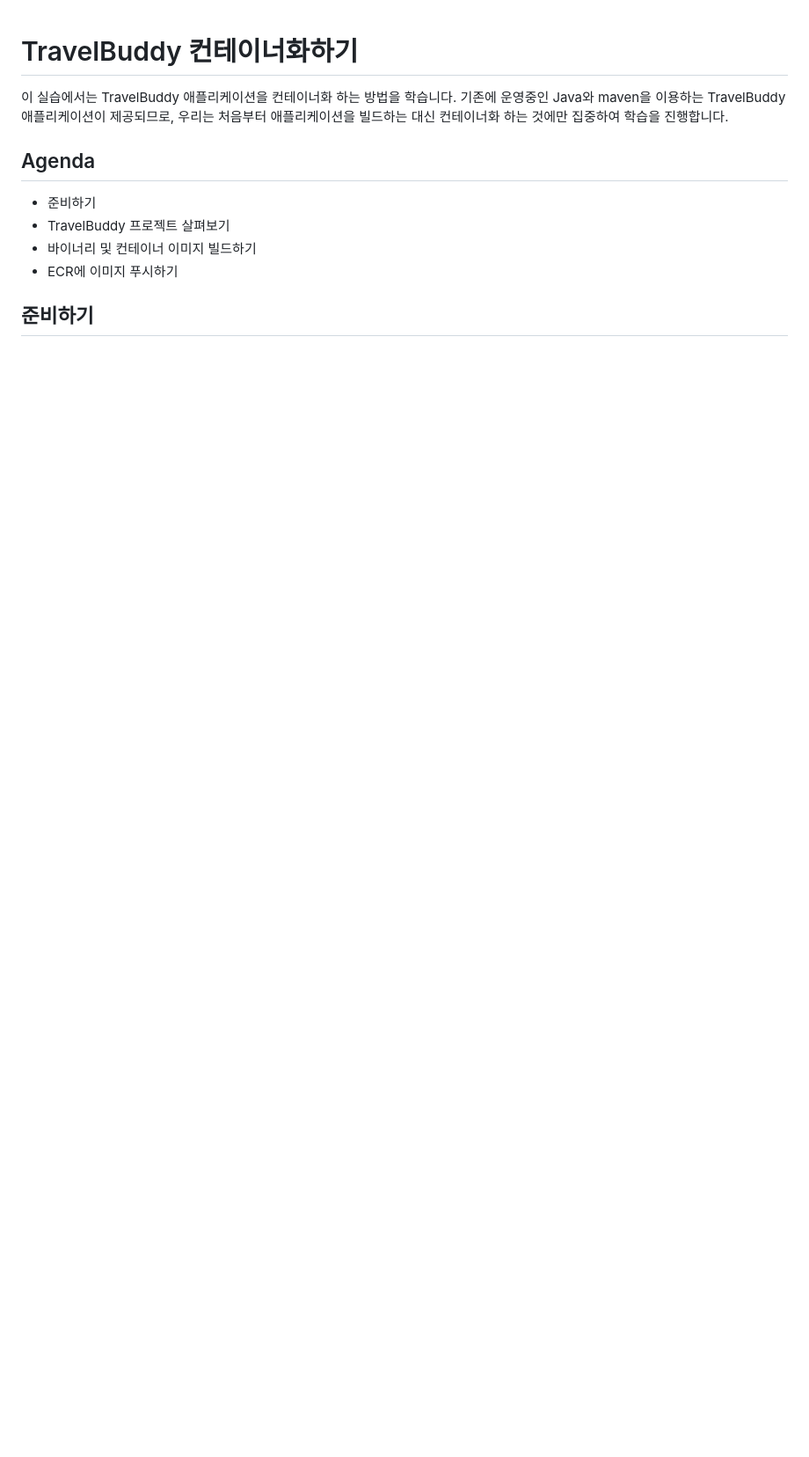
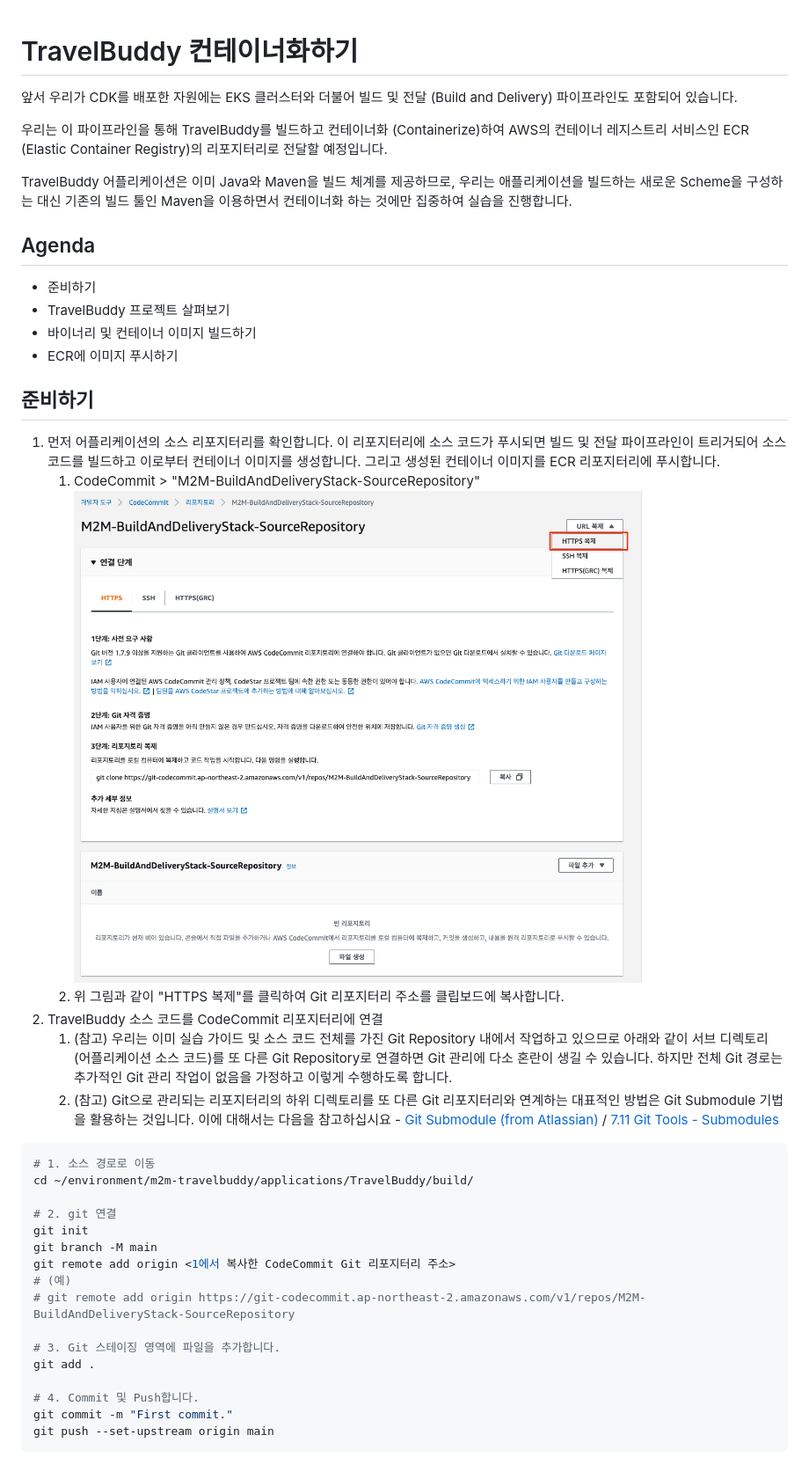
Before and after one commit to shkim4u/m2m-travelbuddy, a Markdown page: docs/containerize.md, the part around the change printed below. Shown: that part at 88% size. GitHub-like rendering; pictures changed too: docs/assets/build-codecommit-repository.png (added); blank space fills up the shorter version.

Commit message:
Added some graphics and modified some markdown.

````diff
--- a/docs/containerize.md
+++ b/docs/containerize.md
@@ -1,12 +1,40 @@
 # TravelBuddy 컨테이너화하기
+앞서 우리가 CDK를 배포한 자원에는 EKS 클러스터와 더불어 빌드 및 전달 (Build and Delivery) 파이프라인도 포함되어 있습니다.
 
-이 실습에서는 TravelBuddy 애플리케이션을 컨테이너화 하는 방법을 학습니다. 기존에 운영중인 Java와 maven을 이용하는 TravelBuddy 애플리케이션이 제공되므로, 우리는 처음부터 애플리케이션을 빌드하는 대신 컨테이너화 하는 것에만 집중하여 학습을 진행합니다.
+우리는 이 파이프라인을 통해 TravelBuddy를 빌드하고 컨테이너화 (Containerize)하여 AWS의 컨테이너 레지스트리 서비스인 ECR (Elastic Container Registry)의 리포지터리로 전달할 예정입니다.
+
+TravelBuddy 어플리케이션은 이미 Java와 Maven을 빌드 체계를 제공하므로, 우리는 애플리케이션을 빌드하는 새로운 Scheme을 구성하는 대신 기존의 빌드 툴인 Maven을 이용하면서 컨테이너화 하는 것에만 집중하여 실습을 진행합니다.
 
 ## Agenda
-
 - 준비하기
 - TravelBuddy 프로젝트 살펴보기
 - 바이너리 및 컨테이너 이미지 빌드하기
 - ECR에 이미지 푸시하기
 
 ## 준비하기
+1. 먼저 어플리케이션의 소스 리포지터리를 확인합니다. 이 리포지터리에 소스 코드가 푸시되면 빌드 및 전달 파이프라인이 트리거되어 소스 코드를 빌드하고 이로부터 컨테이너 이미지를 생성합니다. 그리고 생성된 컨테이너 이미지를 ECR 리포지터리에 푸시합니다.
+   1. CodeCommit > "M2M-BuildAndDeliveryStack-SourceRepository"
+   ![빌드 CodeCommit 리포지터리](./assets/build-codecommit-repository.png)
+   2. 위 그림과 같이 "HTTPS 복제"를 클릭하여 Git 리포지터리 주소를 클립보드에 복사합니다.
+2. TravelBuddy 소스 코드를 CodeCommit 리포지터리에 연결
+   1. (참고) 우리는 이미 실습 가이드 및 소스 코드 전체를 가진 Git Repository 내에서 작업하고 있으므로 아래와 같이 서브 디렉토리 (어플리케이션 소스 코드)를 또 다른 Git Repository로 연결하면 Git 관리에 다소 혼란이 생길 수 있습니다. 하지만 전체 Git 경로는 추가적인 Git 관리 작업이 없음을 가정하고 이렇게 수행하도록 합니다.
+   2. (참고) Git으로 관리되는 리포지터리의 하위 디렉토리를 또 다른 Git 리포지터리와 연계하는 대표적인 방법은 Git Submodule 기법을 활용하는 것입니다. 이에 대해서는 다음을 참고하십시요 - [Git Submodule (from Atlassian)](https://www.atlassian.com/git/tutorials/git-submodule) /  [7.11 Git Tools - Submodules](https://git-scm.com/book/en/v2/Git-Tools-Submodules)
+```bash
+# 1. 소스 경로로 이동
+cd ~/environment/m2m-travelbuddy/applications/TravelBuddy/build/
+
+# 2. git 연결
+git init
+git branch -M main
+git remote add origin <1에서 복사한 CodeCommit Git 리포지터리 주소>
+# (예)
+# git remote add origin https://git-codecommit.ap-northeast-2.amazonaws.com/v1/repos/M2M-BuildAndDeliveryStack-SourceRepository
+
+# 3. Git 스테이징 영역에 파일을 추가합니다.
+git add .
+
+# 4. Commit 및 Push합니다.
+git commit -m "First commit."
+git push --set-upstream origin main
+```
+
````
Also changed, not shown: other parts of docs/containerize.md (+11 -0 lines), README.md (+1 -1 lines), docs/cloud9.md (+5 -0 lines), docs/assets/build-codecommit-repository-source-pushed.png (added), docs/assets/build-codepipeline-initial-run-fail-reason.png (added), docs/assets/build-codepipeline-initial-run-failed.png (added), 3 other files.
